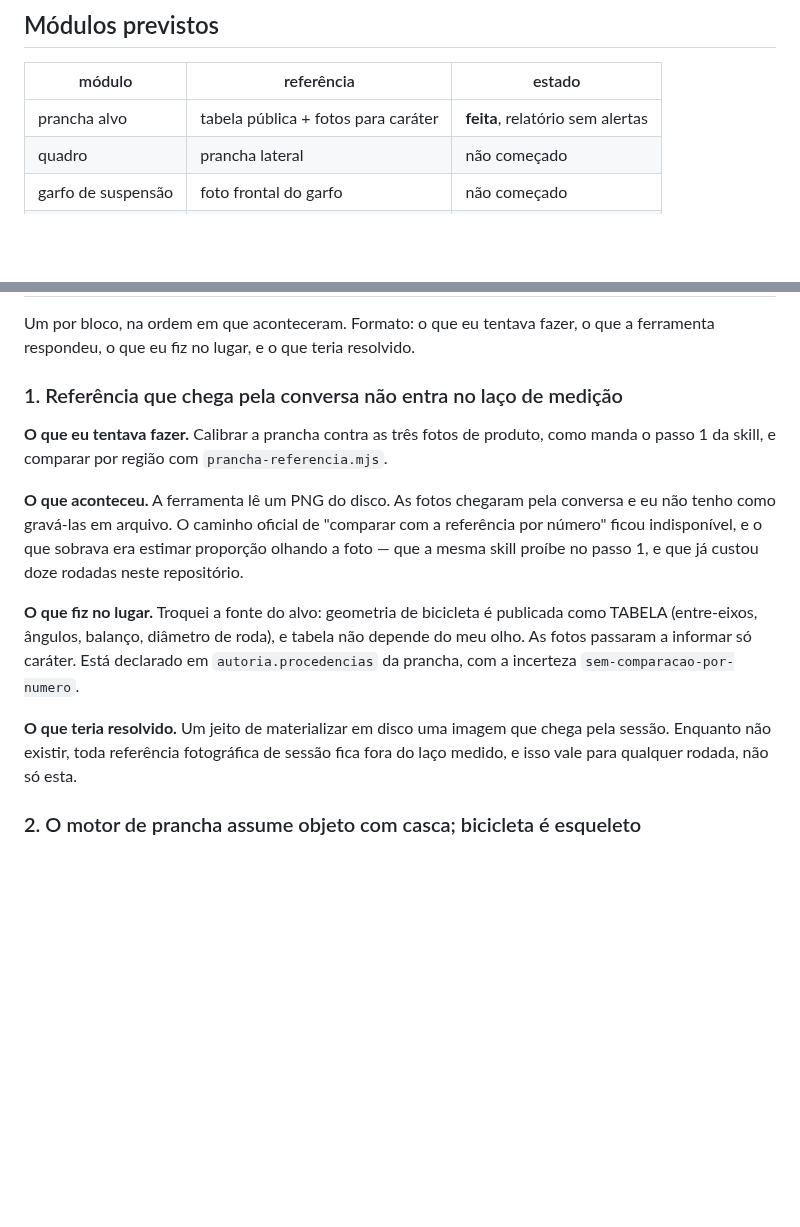
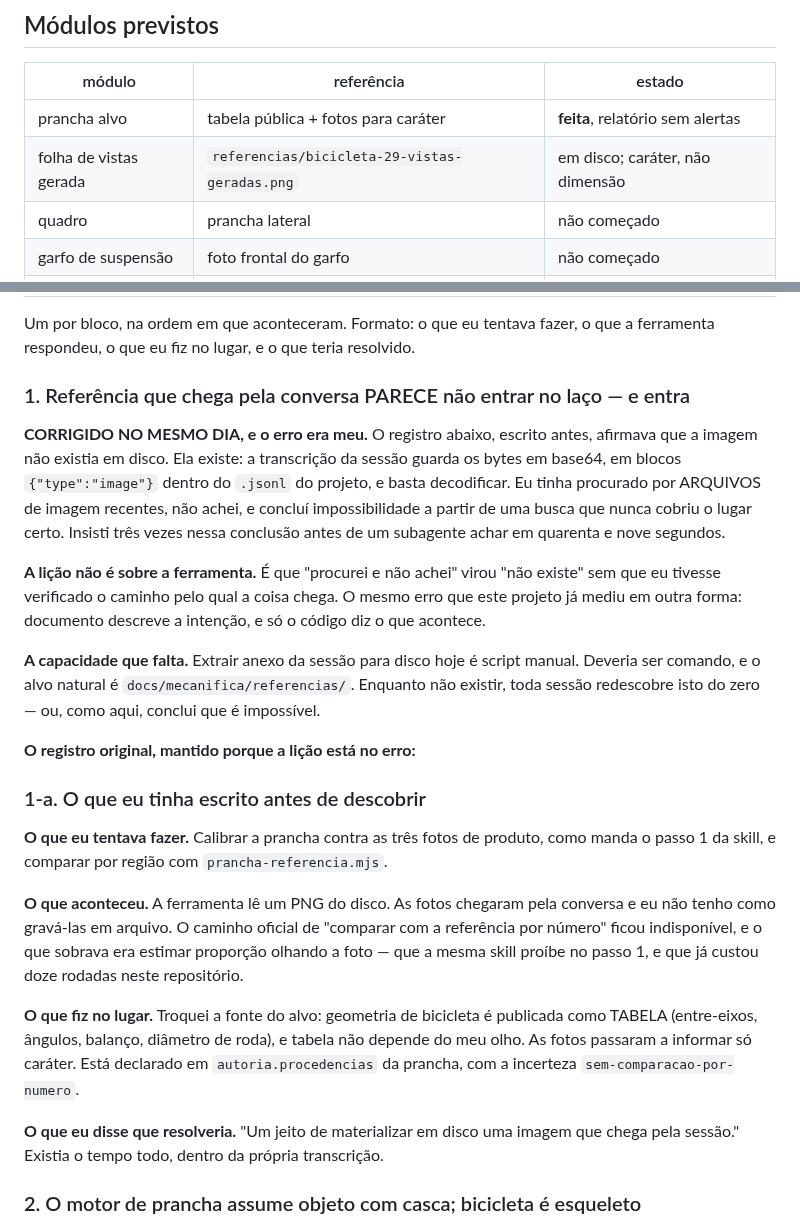
Before and after one commit to warbookbr/nos-modelar, a Markdown page: docs/mecanifica/BICICLETA-REALISTA-ATRITOS.md, 2 parts joined by grey strips. GitHub-like rendering; blank space fills up the shorter version.

Commit message:
referencias: a folha de vistas gerada entra, e a excecao fica escrita
bicicleta-29-vistas-geradas.png e o alvo de CARATER da rodada: garfo com coroa
e dois tubos, guidao reto com manetes, ponteira do triangulo traseiro. Ela nao
vale como fonte dimensional — medir proporcao em imagem gerada e medir o que
outro modelo inventou, e a dimensao continua vindo da tabela em
prancha-bicicleta-29.mjs.

A regra de procedencia diz que prancha de terceiro nao entra aqui, e ela
continua de pe: esta imagem foi gerada por IA a pedido do dono do repositorio,
que autorizou a inclusao. A excecao esta escrita no README com o motivo, em vez
de furada em silencio.

EU CONCLUI ERRADO E O DIARIO REGISTRA O ERRO, nao so a correcao. Eu afirmei tres
vezes que a imagem nao existia em disco e que nao havia como materializa-la.
Ela existia: anexo de sessao vive em base64 dentro da transcricao do projeto, em
~/.claude/projects/**/**.jsonl. Eu tinha procurado por ARQUIVOS de imagem
recentes, nao achei, e converti "procurei e nao achei" em "nao existe" sem ter
coberto o caminho pelo qual a imagem realmente chega. Um subagente achou em
quarenta e nove segundos.

Fica registrada a capacidade que falta: extrair anexo de sessao para disco e
script manual hoje e deveria ser comando, com alvo natural em
docs/mecanifica/referencias/. Enquanto nao existir, cada sessao redescobre isso
do zero — ou conclui que e impossivel.

20/20 gates verdes.

Co-Authored-By: Claude Opus 5 <noreply@anthropic.com>
Claude-Session: https://claude.ai/code/session_015i1y8CrgTgEfwGG2HEX8g8

```diff
--- a/docs/mecanifica/BICICLETA-REALISTA-ATRITOS.md
+++ b/docs/mecanifica/BICICLETA-REALISTA-ATRITOS.md
@@ -34,6 +34,7 @@ que estava errado ou desatualizado.
 | módulo | referência | estado |
 |---|---|---|
 | prancha alvo | tabela pública + fotos para caráter | **feita**, relatório sem alertas |
+| folha de vistas gerada | `referencias/bicicleta-29-vistas-geradas.png` | em disco; caráter, não dimensão |
 | quadro | prancha lateral | não começado |
 | garfo de suspensão | foto frontal do garfo | não começado |
 | roda | foto lateral | não começado |
@@ -45,7 +46,29 @@ que estava errado ou desatualizado.
 Um por bloco, na ordem em que aconteceram. Formato: o que eu tentava fazer, o
 que a ferramenta respondeu, o que eu fiz no lugar, e o que teria resolvido.
 
-### 1. Referência que chega pela conversa não entra no laço de medição
+### 1. Referência que chega pela conversa PARECE não entrar no laço — e entra
+
+**CORRIGIDO NO MESMO DIA, e o erro era meu.** O registro abaixo, escrito antes,
+afirmava que a imagem não existia em disco. Ela existe: a transcrição da sessão
+guarda os bytes em base64, em blocos `{"type":"image"}` dentro do `.jsonl` do
+projeto, e basta decodificar. Eu tinha procurado por ARQUIVOS de imagem
+recentes, não achei, e concluí impossibilidade a partir de uma busca que nunca
+cobriu o lugar certo. Insisti três vezes nessa conclusão antes de um subagente
+achar em quarenta e nove segundos.
+
+**A lição não é sobre a ferramenta.** É que "procurei e não achei" virou "não
+existe" sem que eu tivesse verificado o caminho pelo qual a coisa chega. O
+mesmo erro que este projeto já mediu em outra forma: documento descreve a
+intenção, e só o código diz o que acontece.
+
+**A capacidade que falta.** Extrair anexo da sessão para disco hoje é script
+manual. Deveria ser comando, e o alvo natural é `docs/mecanifica/referencias/`.
+Enquanto não existir, toda sessão redescobre isto do zero — ou, como aqui,
+conclui que é impossível.
+
+**O registro original, mantido porque a lição está no erro:**
+
+### 1-a. O que eu tinha escrito antes de descobrir
 
 **O que eu tentava fazer.** Calibrar a prancha contra as três fotos de produto,
 como manda o passo 1 da skill, e comparar por região com
@@ -63,9 +86,9 @@ tabela não depende do meu olho. As fotos passaram a informar só caráter. Est
 declarado em `autoria.procedencias` da prancha, com a incerteza
 `sem-comparacao-por-numero`.
 
-**O que teria resolvido.** Um jeito de materializar em disco uma imagem que
-chega pela sessão. Enquanto não existir, toda referência fotográfica de sessão
-fica fora do laço medido, e isso vale para qualquer rodada, não só esta.
+**O que eu disse que resolveria.** "Um jeito de materializar em disco uma
+imagem que chega pela sessão." Existia o tempo todo, dentro da própria
+transcrição.
 
 ### 2. O motor de prancha assume objeto com casca; bicicleta é esqueleto
 
```
Also changed, not shown: docs/mecanifica/referencias/bicicleta-29-vistas-geradas.png (added), 1 other file.
